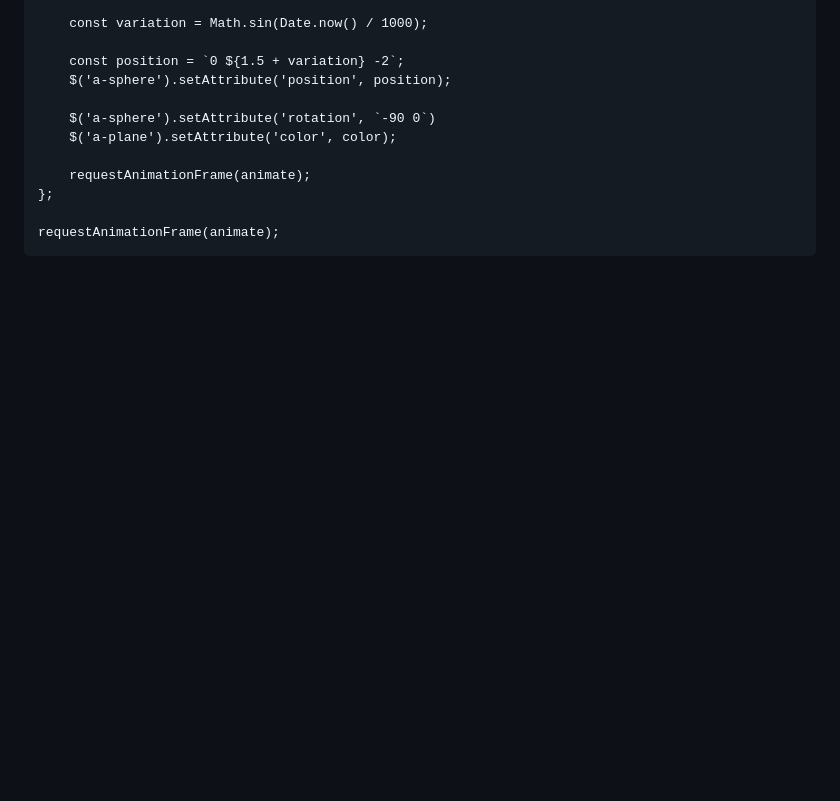
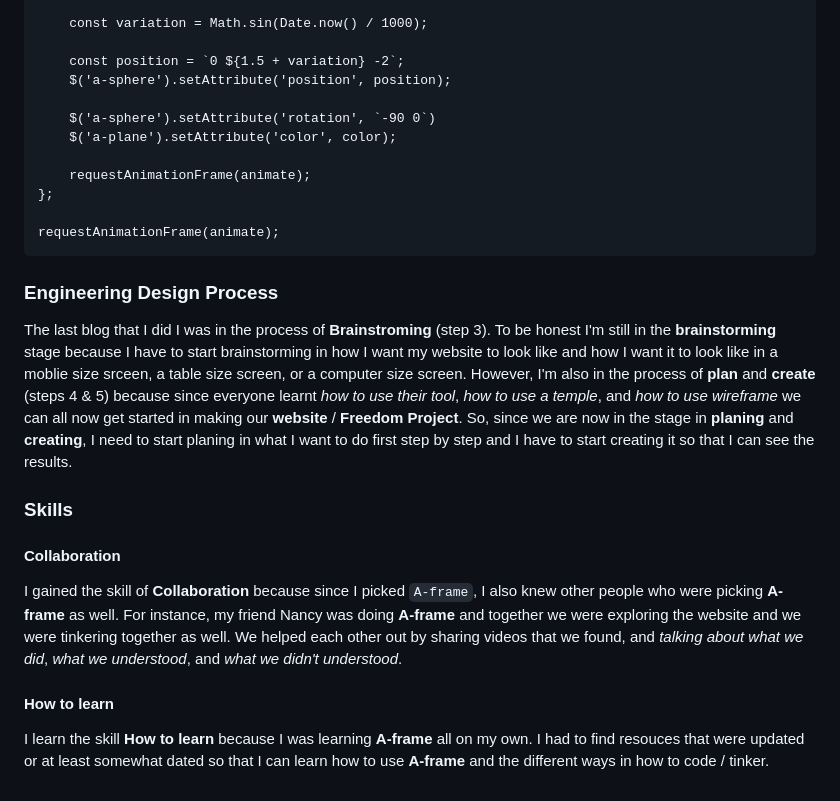
Before and after one commit to kiaram2249/sep10-freedom-project-, a Markdown page: blog/entry06.md, the part around the change. Drawn GitHub-style; blank space fills up the shorter version.

````diff
--- a/blog/entry06.md
+++ b/blog/entry06.md
@@ -114,3 +114,17 @@ const animate = () => {
 
 requestAnimationFrame(animate);
 ```
+
+### Engineering Design Process
+
+The last blog that I did I was in the process of **Brainstroming** (step 3). To be honest I'm still in the **brainstorming** stage because I have to start brainstorming in how I want my website to look like and how I want it to look like in a moblie size srceen, a table size screen, or a computer size screen. However, I'm also in the process of **plan** and **create** (steps 4 & 5) because since everyone learnt _how to use their tool_, _how to use a temple_, and _how to use wireframe_ we can all now get started in making our **website** / **Freedom Project**. So, since we are now in the stage in **planing** and **creating**, I need to start planing in what I want to do first step by step and I have to start creating it so that I can see the results.
+
+### Skills
+
+#### Collaboration
+
+I gained the skill of **Collaboration** because since I picked `A-frame`, I also knew other people who were picking **A-frame** as well. For instance, my friend Nancy was doing **A-frame** and together we were exploring the website and we were tinkering together as well. We helped each other out by sharing videos that we found, and _talking about what we did_, _what we understood_, and _what we didn't understood_.
+
+#### How to learn
+
+I learn the skill **How to learn** because I was learning **A-frame** all on my own. I had to find resouces that were updated or at least somewhat dated so that I can learn how to use **A-frame** and the different ways in how to code / tinker.
````
